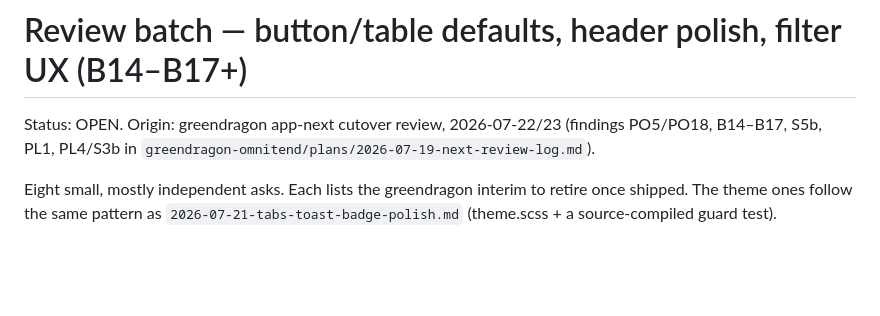
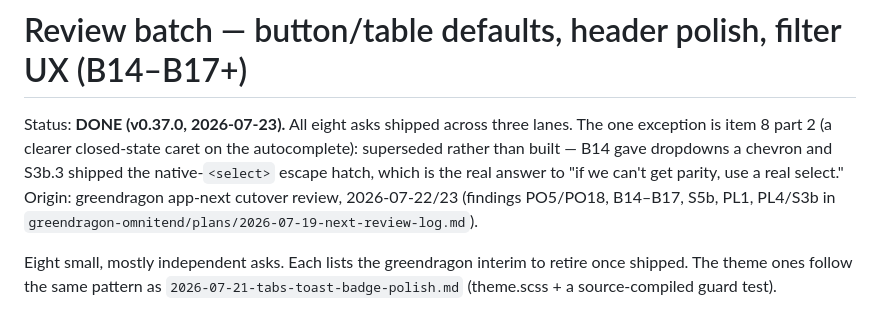
Before and after one commit to omnitend/dashboard-for-laravel, a Markdown page: plans/2026-07-23-review-batch-defaults-and-tables.md, the part around the change. GitHub-like rendering; blank space fills up the shorter version.

Commit message:
docs: mark review-batch plan done (v0.37.0)

```diff
--- a/plans/2026-07-23-review-batch-defaults-and-tables.md
+++ b/plans/2026-07-23-review-batch-defaults-and-tables.md
@@ -1,6 +1,10 @@
 # Review batch — button/table defaults, header polish, filter UX (B14–B17+)
 
-Status: OPEN. Origin: greendragon app-next cutover review, 2026-07-22/23
+Status: **DONE (v0.37.0, 2026-07-23).** All eight asks shipped across three
+lanes. The one exception is item 8 part 2 (a clearer closed-state caret on the
+autocomplete): superseded rather than built — B14 gave dropdowns a chevron and
+S3b.3 shipped the native-`<select>` escape hatch, which is the real answer to
+"if we can't get parity, use a real select." Origin: greendragon app-next cutover review, 2026-07-22/23
 (findings PO5/PO18, B14–B17, S5b, PL1, PL4/S3b in
 `greendragon-omnitend/plans/2026-07-19-next-review-log.md`).
 
```
